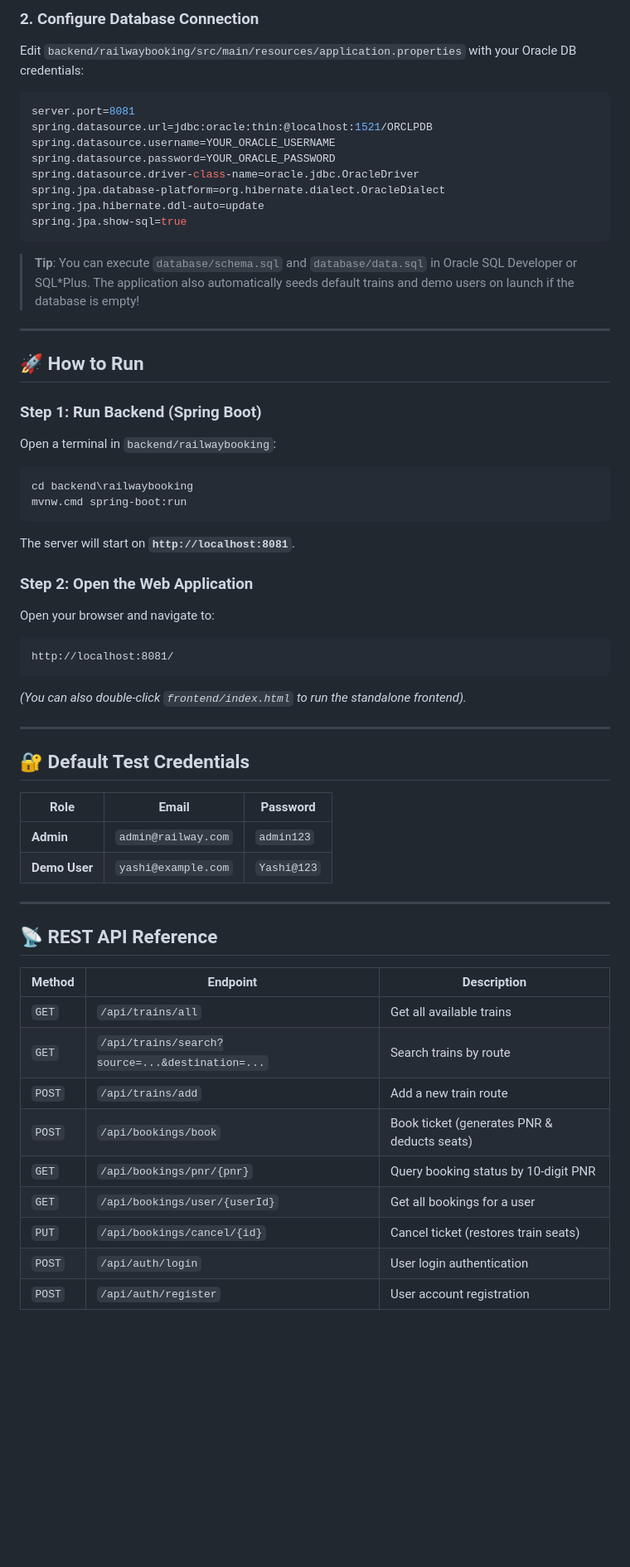
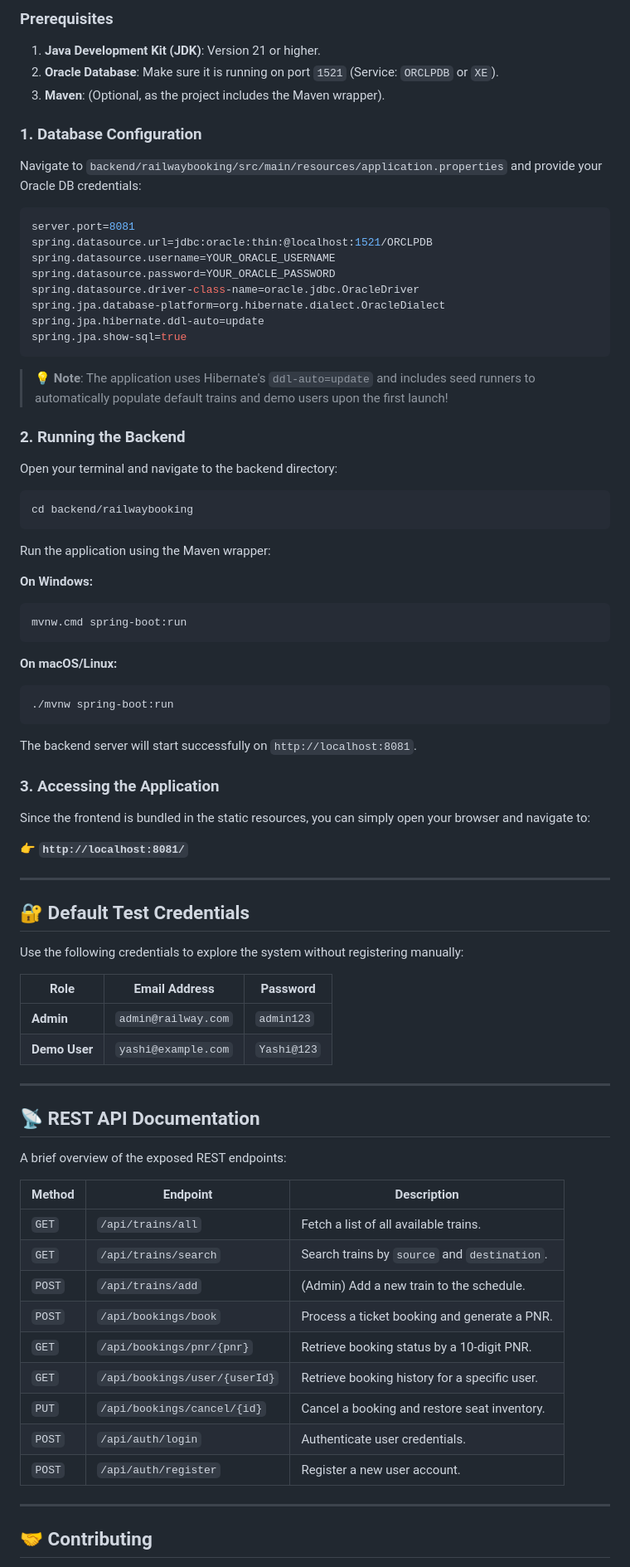
Before and after one commit to yashi9760/RailwayTicketBooking, a Markdown page: README.md, the part around one of its changes. Shown at 83% size. Rendered like a GitHub page; blank space fills up the shorter version.

````diff
--- a/README.md
+++ b/README.md
@@ -61,6 +83,14 @@ RailwayTicketBookingSystem/
 
-### 2. Configure Database Connection
-Edit `backend/railwaybooking/src/main/resources/application.properties` with your Oracle DB credentials:
+### Prerequisites
+
+1. **Java Development Kit (JDK)**: Version 21 or higher.
+2. **Oracle Database**: Make sure it is running on port `1521` (Service: `ORCLPDB` or `XE`).
+3. **Maven**: (Optional, as the project includes the Maven wrapper).
+
+### 1. Database Configuration
+
+Navigate to `backend/railwaybooking/src/main/resources/application.properties` and provide your Oracle DB credentials:
+
 ```properties
 server.port=8081
 spring.datasource.url=jdbc:oracle:thin:@localhost:1521/ORCLPDB
@@ -72,48 +102,66 @@ spring.jpa.hibernate.ddl-auto=update
 spring.jpa.show-sql=true
 ```
 
-> **Tip**: You can execute `database/schema.sql` and `database/data.sql` in Oracle SQL Developer or SQL*Plus. The application also automatically seeds default trains and demo users on launch if the database is empty!
+> **💡 Note**: The application uses Hibernate's `ddl-auto=update` and includes seed runners to automatically populate default trains and demo users upon the first launch!
 
----
+### 2. Running the Backend
 
-## 🚀 How to Run
+Open your terminal and navigate to the backend directory:
 
-### Step 1: Run Backend (Spring Boot)
-Open a terminal in `backend/railwaybooking`:
+```bash
+cd backend/railwaybooking
+```
+
+Run the application using the Maven wrapper:
+
+**On Windows:**
 ```cmd
-cd backend\railwaybooking
 mvnw.cmd spring-boot:run
 ```
-The server will start on **`http://localhost:8081`**.
 
-### Step 2: Open the Web Application
-Open your browser and navigate to:
+**On macOS/Linux:**
+```bash
+./mvnw spring-boot:run
 ```
-http://localhost:8081/
-```
-*(You can also double-click `frontend/index.html` to run the standalone frontend).*
+
+The backend server will start successfully on `http://localhost:8081`.
+
+### 3. Accessing the Application
+
+Since the frontend is bundled in the static resources, you can simply open your browser and navigate to:
+
+👉 **`http://localhost:8081/`**
 
 ---
 
 ## 🔐 Default Test Credentials
 
-| Role | Email | Password |
-|------|-------|----------|
+Use the following credentials to explore the system without registering manually:
+
+| Role | Email Address | Password |
+|------|--------------|----------|
 | **Admin** | `admin@railway.com` | `admin123` |
 | **Demo User** | `yashi@example.com` | `Yashi@123` |
 
 ---
 
-## 📡 REST API Reference
+## 📡 REST API Documentation
+
+A brief overview of the exposed REST endpoints:
 
 | Method | Endpoint | Description |
 |--------|----------|-------------|
-| `GET` | `/api/trains/all` | Get all available trains |
-| `GET` | `/api/trains/search?source=...&destination=...` | Search trains by route |
-| `POST` | `/api/trains/add` | Add a new train route |
-| `POST` | `/api/bookings/book` | Book ticket (generates PNR & deducts seats) |
-| `GET` | `/api/bookings/pnr/{pnr}` | Query booking status by 10-digit PNR |
-| `GET` | `/api/bookings/user/{userId}` | Get all bookings for a user |
-| `PUT` | `/api/bookings/cancel/{id}` | Cancel ticket (restores train seats) |
-| `POST` | `/api/auth/login` | User login authentication |
-| `POST` | `/api/auth/register` | User account registration |
+| `GET` | `/api/trains/all` | Fetch a list of all available trains. |
+| `GET` | `/api/trains/search` | Search trains by `source` and `destination`. |
+| `POST` | `/api/trains/add` | (Admin) Add a new train to the schedule. |
+| `POST` | `/api/bookings/book` | Process a ticket booking and generate a PNR. |
+| `GET` | `/api/bookings/pnr/{pnr}` | Retrieve booking status by a 10-digit PNR. |
+| `GET` | `/api/bookings/user/{userId}` | Retrieve booking history for a specific user. |
+| `PUT` | `/api/bookings/cancel/{id}` | Cancel a booking and restore seat inventory. |
+| `POST` | `/api/auth/login` | Authenticate user credentials. |
+| `POST` | `/api/auth/register` | Register a new user account. |
+
+---
+
+## 🤝 Contributing
+
````
Also changed, not shown: other parts of README.md (+64 -32 lines).
